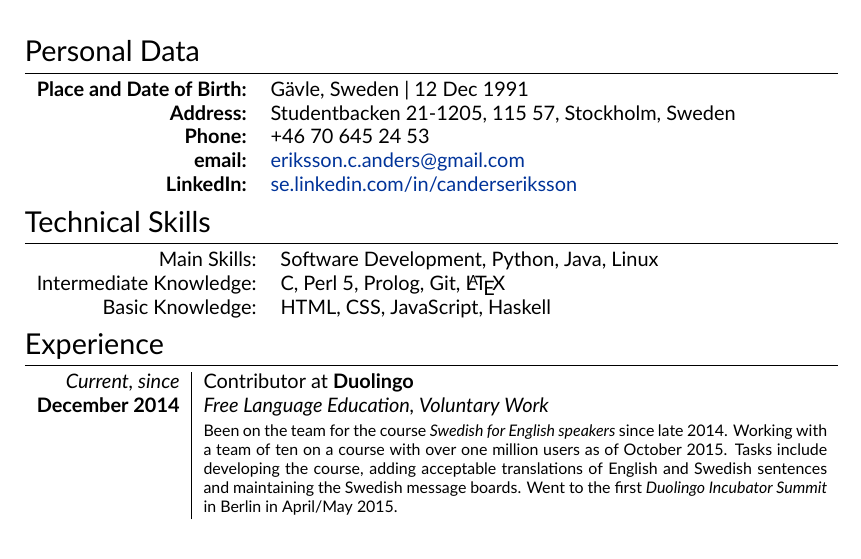
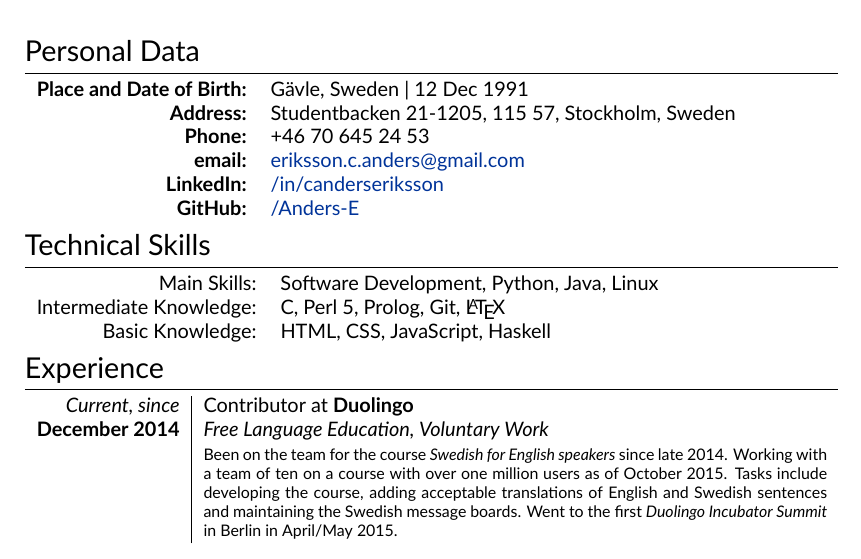
Before and after one commit to Anders-E/Resume, a LaTeX CV (cv.tex): part of the page before the commit and part of page 1 of 2 after it, cut so that both start at the same text. Compiled offline with XeLaTeX.

Commit message:
Added GitHub link.

```diff
--- a/cv.tex
+++ b/cv.tex
@@ -51,7 +51,8 @@ ItalicFont = Lato-Italic.ttf
     \textbf{Phone:}     & +46 70 645 24 53\\
     \textbf{email:}     & \href{mailto:eriksson.c.anders@gmail.com
 }{eriksson.c.anders@gmail.com}\\
-    \textbf{LinkedIn:}	& \href{http://se.linkedin.com/in/canderseriksson}{se.linkedin.com/in/canderseriksson}
+    \textbf{LinkedIn:}	& \href{http://se.linkedin.com/in/canderseriksson}{/in/canderseriksson}\\
+    \textbf{GitHub:}	& \href{http://github.com/Anders-E}{/Anders-E}
 \end{tabular}
 
 \section{Technical Skills}
```
